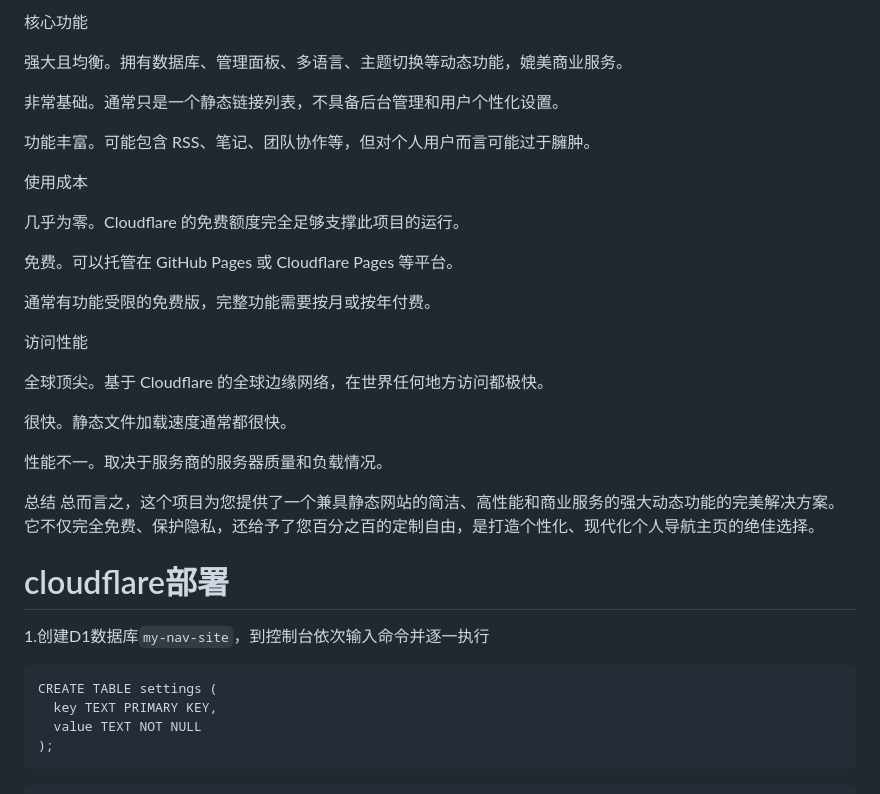
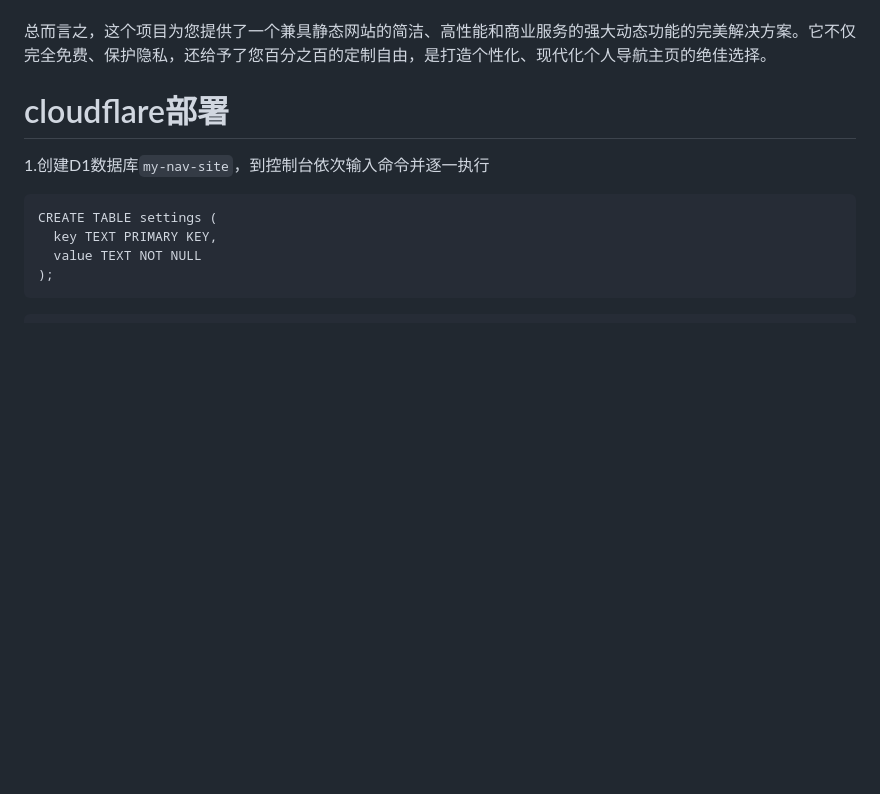
Before and after one commit to meLinuxs/my-nav-site, a Markdown page: README.md, the part around one of its changes. GitHub-like rendering; blank space fills up the shorter version.

```diff
--- a/README.md
+++ b/README.md
@@ -69,28 +44,3 @@
-核心功能
-
-强大且均衡。拥有数据库、管理面板、多语言、主题切换等动态功能，媲美商业服务。
-
-非常基础。通常只是一个静态链接列表，不具备后台管理和用户个性化设置。
-
-功能丰富。可能包含 RSS、笔记、团队协作等，但对个人用户而言可能过于臃肿。
-
-使用成本
-
-几乎为零。Cloudflare 的免费额度完全足够支撑此项目的运行。
-
-免费。可以托管在 GitHub Pages 或 Cloudflare Pages 等平台。
-
-通常有功能受限的免费版，完整功能需要按月或按年付费。
-
-访问性能
-
-全球顶尖。基于 Cloudflare 的全球边缘网络，在世界任何地方访问都极快。
-
-很快。静态文件加载速度通常都很快。
-
-性能不一。取决于服务商的服务器质量和负载情况。
-
-总结
 总而言之，这个项目为您提供了一个兼具静态网站的简洁、高性能和商业服务的强大动态功能的完美解决方案。它不仅完全免费、保护隐私，还给予了您百分之百的定制自由，是打造个性化、现代化个人导航主页的绝佳选择。
 
 
```
Also changed, not shown: other parts of README.md (+19 -44 lines).
